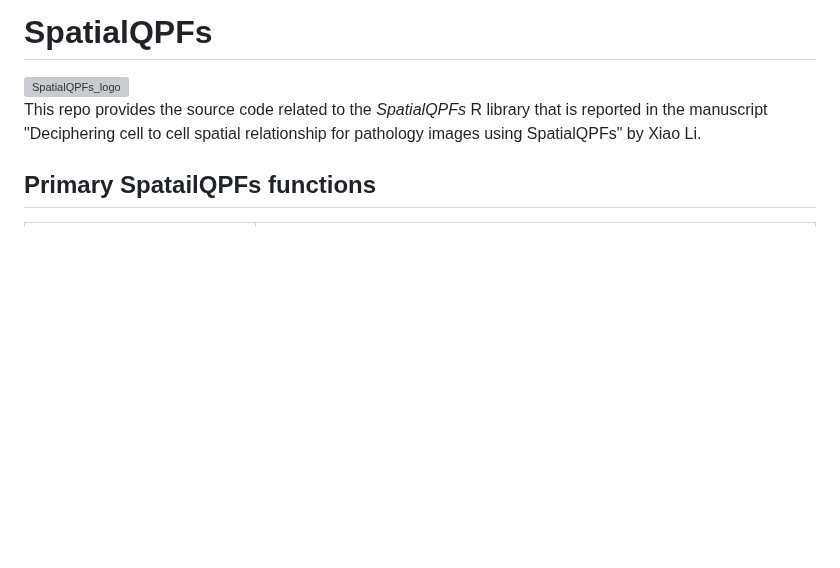
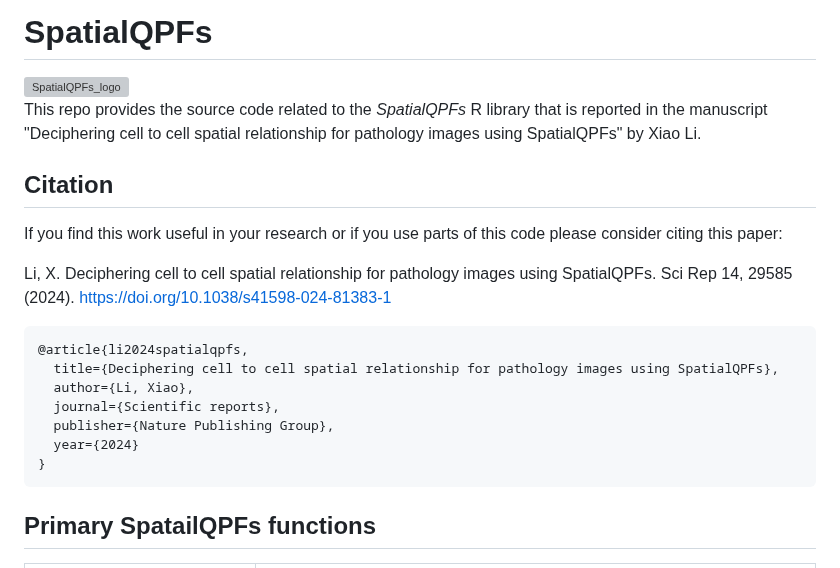
Before and after one commit to Genentech/SpatialQPFs, a Markdown page: README.md, the part around the change. GitHub-like rendering; blank space fills up the shorter version; grey boxes are pictures that could not be loaded.

````diff
--- a/README.md
+++ b/README.md
@@ -2,6 +2,21 @@
 <img width="387" alt="SpatialQPFs_logo" src="https://github.com/Genentech/SpatialQPFs/assets/20170034/d79d1795-5cec-4b31-8a86-b2ab6e595caa">
 
 This repo provides the source code related to the *SpatialQPFs* R library that is reported in the manuscript "Deciphering cell to cell spatial relationship for pathology images using SpatialQPFs" by Xiao Li.
+
+## Citation
+If you find this work useful in your research or if you use parts of this code please consider citing this paper:
+
+Li, X. Deciphering cell to cell spatial relationship for pathology images using SpatialQPFs. Sci Rep 14, 29585 (2024). https://doi.org/10.1038/s41598-024-81383-1
+
+```
+@article{li2024spatialqpfs,
+  title={Deciphering cell to cell spatial relationship for pathology images using SpatialQPFs},
+  author={Li, Xiao},
+  journal={Scientific reports},
+  publisher={Nature Publishing Group},
+  year={2024}
+}
+```
 
 ## Primary SpatailQPFs functions
 
````
